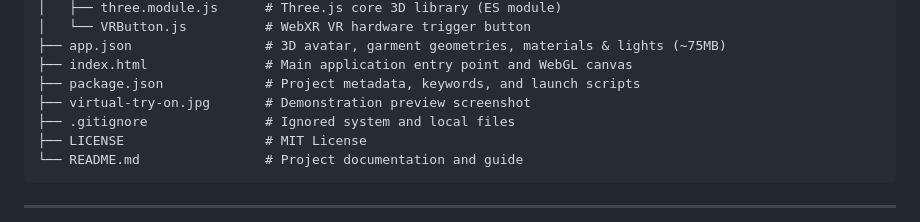
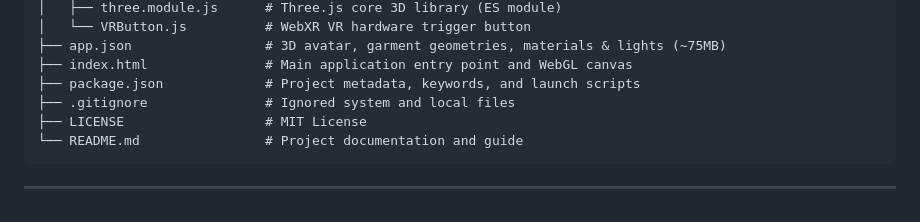
Before and after one commit to tprincel/ai-virtual-try-on, a Markdown page: README.md, the part around one of its changes. Rendered like a GitHub page.

Commit message:
docs: remove image previews from README documentation

```diff
--- a/README.md
+++ b/README.md
@@ -96,7 +90,6 @@ ai-virtual-try-on/
 ├── app.json                 # 3D avatar, garment geometries, materials & lights (~75MB)
 ├── index.html               # Main application entry point and WebGL canvas
 ├── package.json             # Project metadata, keywords, and launch scripts
-├── virtual-try-on.jpg       # Demonstration preview screenshot
 ├── .gitignore               # Ignored system and local files
 ├── LICENSE                  # MIT License
 └── README.md                # Project documentation and guide
```
Also changed, not shown: other parts of README.md (+0 -6 lines).
